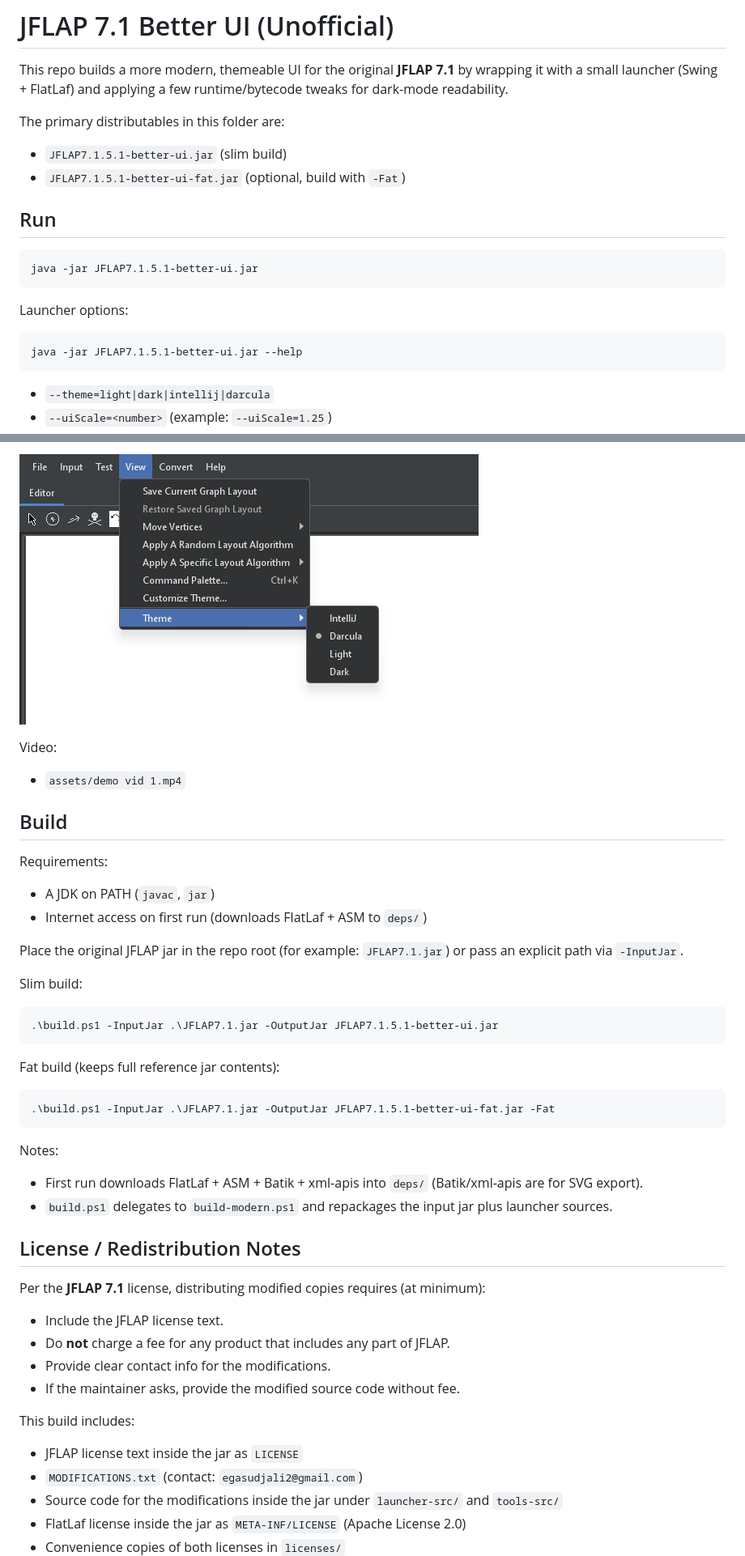
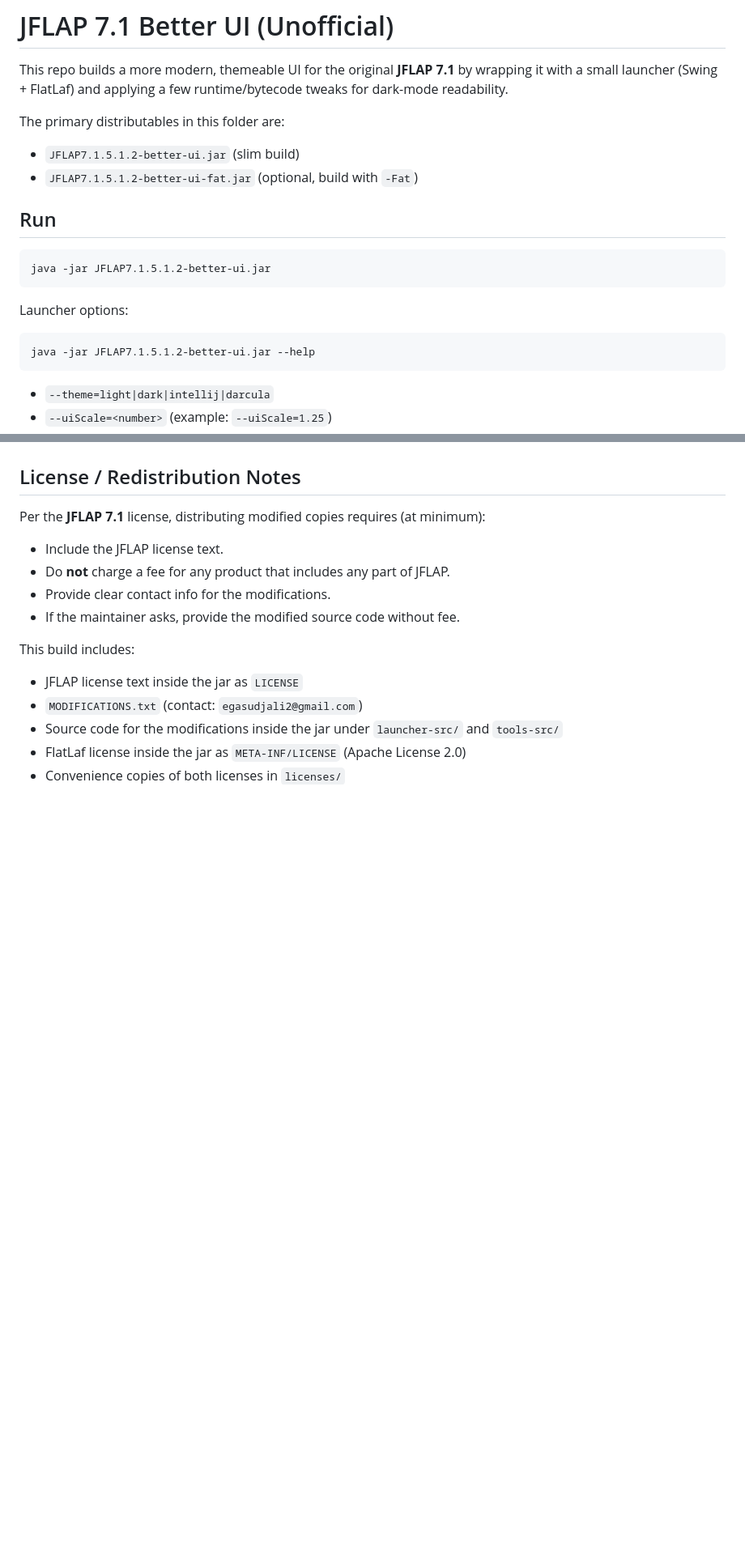
Before and after one commit to N3K00OO/Jflaps-with-better-UI, a Markdown page: README.md, 2 parts joined by grey strips. Shown at 81% size. Drawn GitHub-style; blank space fills up the shorter version.

````diff
--- a/README.md
+++ b/README.md
@@ -4,19 +4,19 @@ This repo builds a more modern, themeable UI for the original **JFLAP 7.1** by w
 
 The primary distributables in this folder are:
 
-- `JFLAP7.1.5.1-better-ui.jar` (slim build)
-- `JFLAP7.1.5.1-better-ui-fat.jar` (optional, build with `-Fat`)
+- `JFLAP7.1.5.1.2-better-ui.jar` (slim build)
+- `JFLAP7.1.5.1.2-better-ui-fat.jar` (optional, build with `-Fat`)
 
 ## Run
 
 ```bash
-java -jar JFLAP7.1.5.1-better-ui.jar
+java -jar JFLAP7.1.5.1.2-better-ui.jar
 ```
 
 Launcher options:
 
 ```bash
-java -jar JFLAP7.1.5.1-better-ui.jar --help
+java -jar JFLAP7.1.5.1.2-better-ui.jar --help
 ```
 
 - `--theme=light|dark|intellij|darcula`
@@ -124,34 +152,3 @@ Theme menu:
-![Theme menu (light)](assets/view-menu-theme-light.png)
-
-Video:
-
-- `assets/demo vid 1.mp4`
-
-## Build
-
-Requirements:
-
-- A JDK on PATH (`javac`, `jar`)
-- Internet access on first run (downloads FlatLaf + ASM to `deps/`)
-
-Place the original JFLAP jar in the repo root (for example: `JFLAP7.1.jar`) or pass an explicit path via `-InputJar`.
-
-Slim build:
-
-```powershell
-.\build.ps1 -InputJar .\JFLAP7.1.jar -OutputJar JFLAP7.1.5.1-better-ui.jar
-```
-
-Fat build (keeps full reference jar contents):
-
-```powershell
-.\build.ps1 -InputJar .\JFLAP7.1.jar -OutputJar JFLAP7.1.5.1-better-ui-fat.jar -Fat
-```
-
-Notes:
-
-- First run downloads FlatLaf + ASM + Batik + xml-apis into `deps/` (Batik/xml-apis are for SVG export).
-- `build.ps1` delegates to `build-modern.ps1` and repackages the input jar plus launcher sources.
 
 ## License / Redistribution Notes
 
````
Also changed, not shown: other parts of README.md (+59 -31 lines), assets/CopyPaste_andRedoUndo.gif (added), assets/export_fuction.png (added), assets/theme_customize.png (added), 7 other files.
